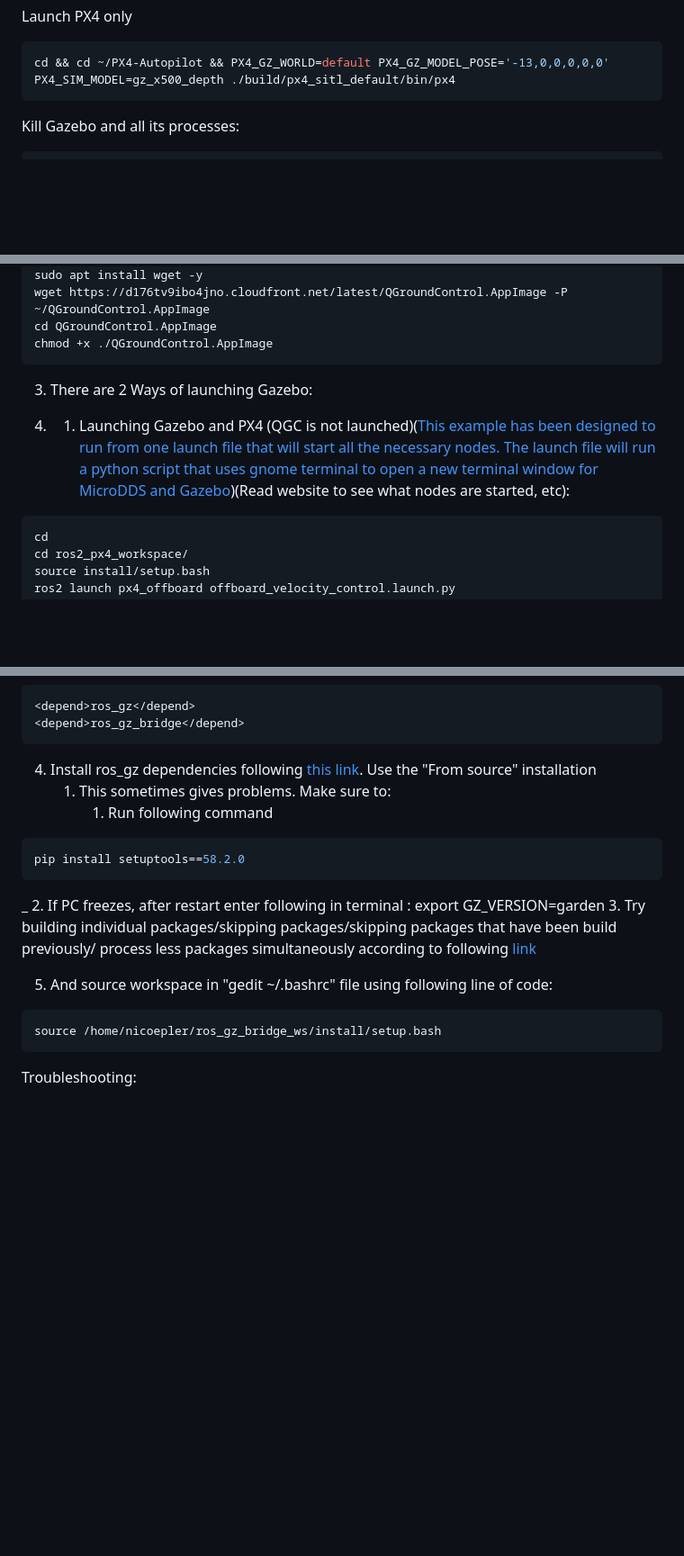
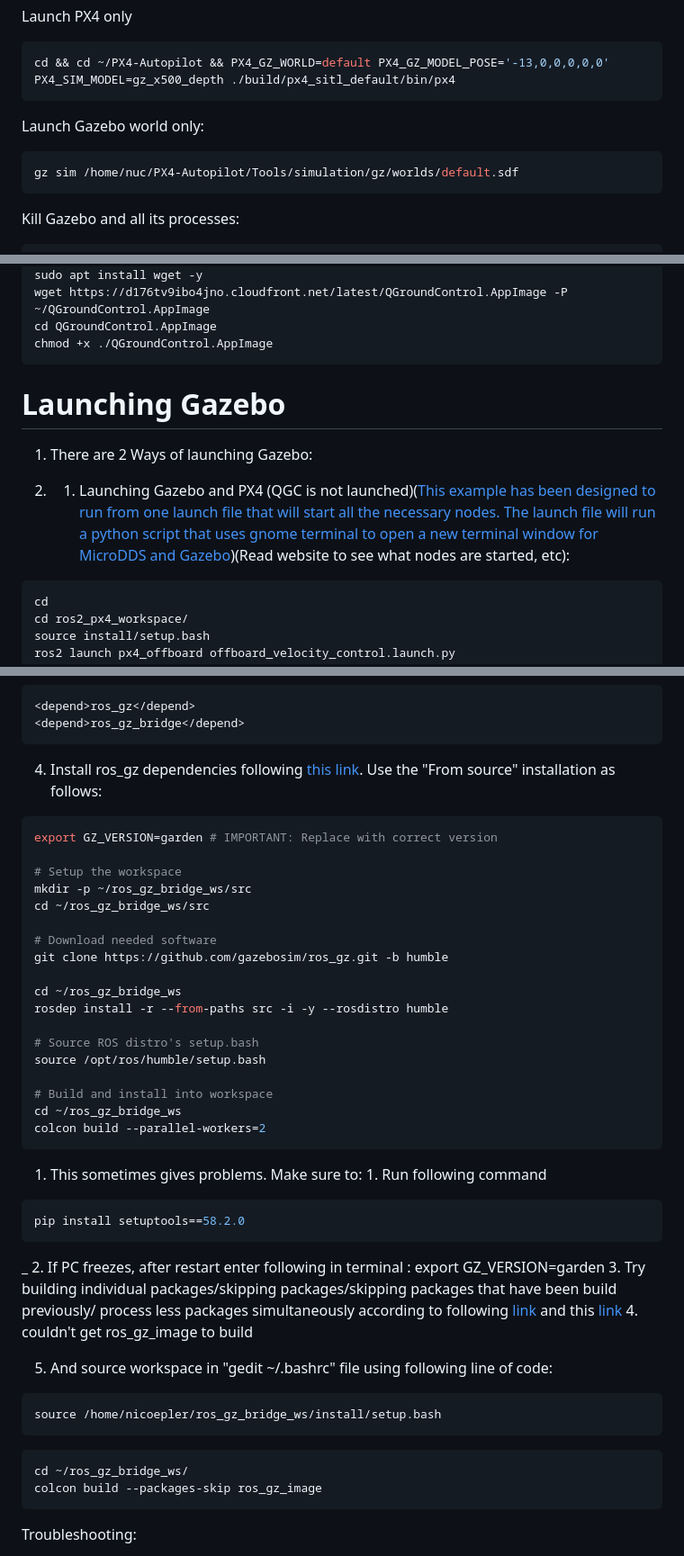
Before and after one commit to NicoEpler/Nico_Masters-Void-Raven-Quadcopter, a Markdown page: Nuc_Obsidian_Vault/Drone Simulation(Humble PX4).md, 3 parts joined by grey strips. Shown at 90% size. Rendered like a GitHub page; blank space fills up the shorter version.

Commit message:
nuc update

````diff
--- a/Nuc_Obsidian_Vault/Drone Simulation(Humble PX4).md
+++ b/Nuc_Obsidian_Vault/Drone Simulation(Humble PX4).md
@@ -13,6 +13,11 @@ ros2 launch px4_offboard offboard_velocity_control.launch.py
 Launch PX4 only
 ```Shell
 cd && cd ~/PX4-Autopilot && PX4_GZ_WORLD=default PX4_GZ_MODEL_POSE='-13,0,0,0,0,0' PX4_SIM_MODEL=gz_x500_depth ./build/px4_sitl_default/bin/px4
+```
+
+Launch Gazebo world only:
+```Shell
+gz sim /home/nuc/PX4-Autopilot/Tools/simulation/gz/worlds/default.sdf
 ```
 
 Kill Gazebo and all its processes:
@@ -48,9 +53,13 @@ wget https://d176tv9ibo4jno.cloudfront.net/latest/QGroundControl.AppImage -P ~/Q
 cd QGroundControl.AppImage
 chmod +x ./QGroundControl.AppImage
 ```
-3. There are 2 Ways of launching Gazebo:
 
-3. 1. Launching Gazebo and PX4 (QGC is not launched)([This example has been designed to run from one launch file that will start all the necessary nodes. The launch file will run a python script that uses gnome terminal to open a new terminal window for MicroDDS and Gazebo](https://github.com/ARK-Electronics/ROS2_PX4_Offboard_Example?tab=readme-ov-file#readme))(Read website to see what nodes are started, etc):
+
+# Launching Gazebo
+
+1. There are 2 Ways of launching Gazebo:
+
+2. 1. Launching Gazebo and PX4 (QGC is not launched)([This example has been designed to run from one launch file that will start all the necessary nodes. The launch file will run a python script that uses gnome terminal to open a new terminal window for MicroDDS and Gazebo](https://github.com/ARK-Electronics/ROS2_PX4_Offboard_Example?tab=readme-ov-file#readme))(Read website to see what nodes are started, etc):
 ```bash
 cd
 cd ros2_px4_workspace/
@@ -238,24 +245,46 @@ output='screen'
 <depend>ros_gz</depend>
 <depend>ros_gz_bridge</depend>
 ```
-4. Install ros_gz dependencies following [this link](https://github.com/gazebosim/ros_gz/tree/humble). Use the "From source" installation
-	1. This sometimes gives problems. Make sure to:
+4. Install ros_gz dependencies following [this link](https://github.com/gazebosim/ros_gz/tree/humble). Use the "From source" installation as follows:
+```Shell
+export GZ_VERSION=garden # IMPORTANT: Replace with correct version
+
+# Setup the workspace
+mkdir -p ~/ros_gz_bridge_ws/src
+cd ~/ros_gz_bridge_ws/src
+
+# Download needed software
+git clone https://github.com/gazebosim/ros_gz.git -b humble
+
+cd ~/ros_gz_bridge_ws
+rosdep install -r --from-paths src -i -y --rosdistro humble
+
+# Source ROS distro's setup.bash
+source /opt/ros/humble/setup.bash
+
+# Build and install into workspace
+cd ~/ros_gz_bridge_ws
+colcon build --parallel-workers=2
+```
+1. This sometimes gives problems. Make sure to:
 		1. Run following command
 ```Bash
 pip install setuptools==58.2.0
 ```
 _
 		2. If PC freezes, after restart enter following in terminal : export GZ_VERSION=garden
-		3. Try building individual packages/skipping packages/skipping packages that have been build previously/ process less packages simultaneously according to following [link](https://get-help.theconstruct.ai/t/colcon-build-crashes-ubuntu-22-04/19558)
+		3. Try building individual packages/skipping packages/skipping packages that have been build previously/ process less packages simultaneously according to following [link](https://get-help.theconstruct.ai/t/colcon-build-crashes-ubuntu-22-04/19558) and this [link](https://colcon.readthedocs.io/en/released/reference/package-selection-arguments.html)
+		4. couldn't get ros_gz_image to build
 
 5. And source workspace in "gedit ~/.bashrc" file using following line of code:
 ```Shell
 source /home/nicoepler/ros_gz_bridge_ws/install/setup.bash
 ```
 
-
-
-
+```Shell
+cd ~/ros_gz_bridge_ws/
+colcon build --packages-skip ros_gz_image
+```
 
 
 Troubleshooting:
````
Also changed, not shown: other parts of Nuc_Obsidian_Vault/Drone Simulation(Humble PX4).md (+0 -2 lines).
